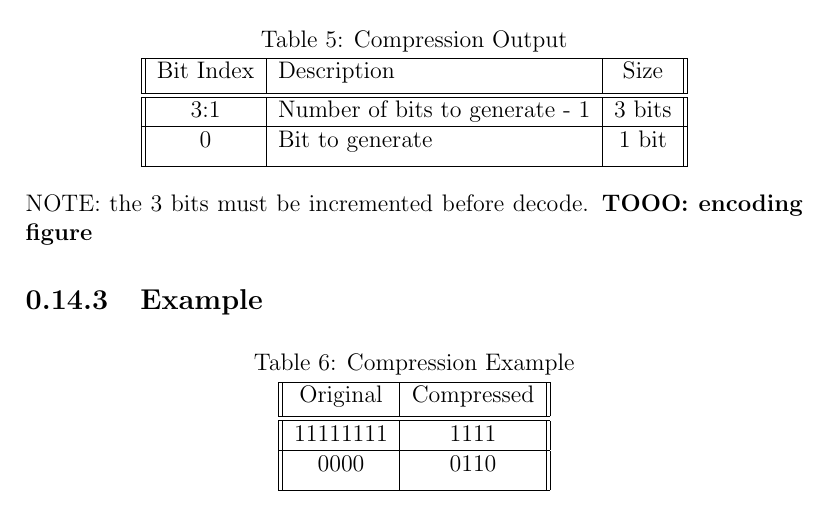
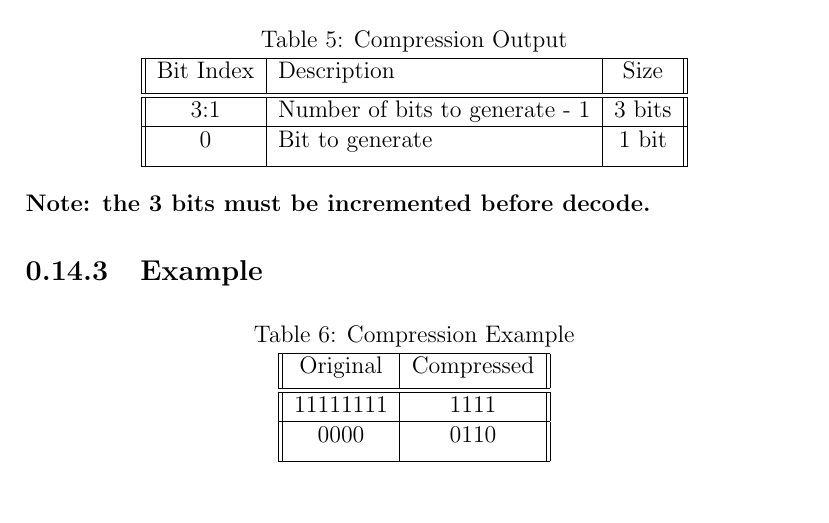
Before and after one commit to mido3ds/ode-solver-chip, a LaTeX document (design_report.tex): part of page 29 of 33, cut so that both start at the same text. Compiled offline with pdfLaTeX.

Commit message:
removed encoding figure TODO

```diff
--- a/design_report.tex
+++ b/design_report.tex
@@ -602,8 +602,7 @@ Each packet must follow the format in Table \ref{tab:comp-out}.
  \hline
 \end{tabular}
 \end{center}
-NOTE: the 3 bits must be incremented before decode.
-\textbf{TOOO: encoding figure}
+\textbf{Note: the 3 bits must be incremented before decode.}
 
 \subsection{Example}
 
```
Also changed, not shown: design_report.pdf.
